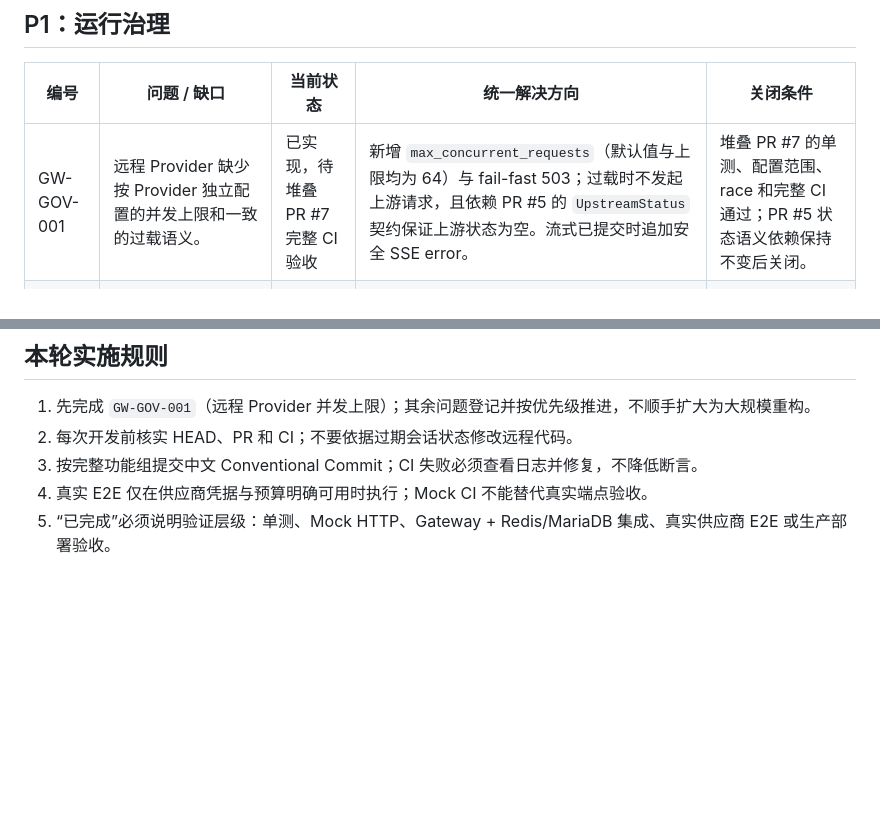
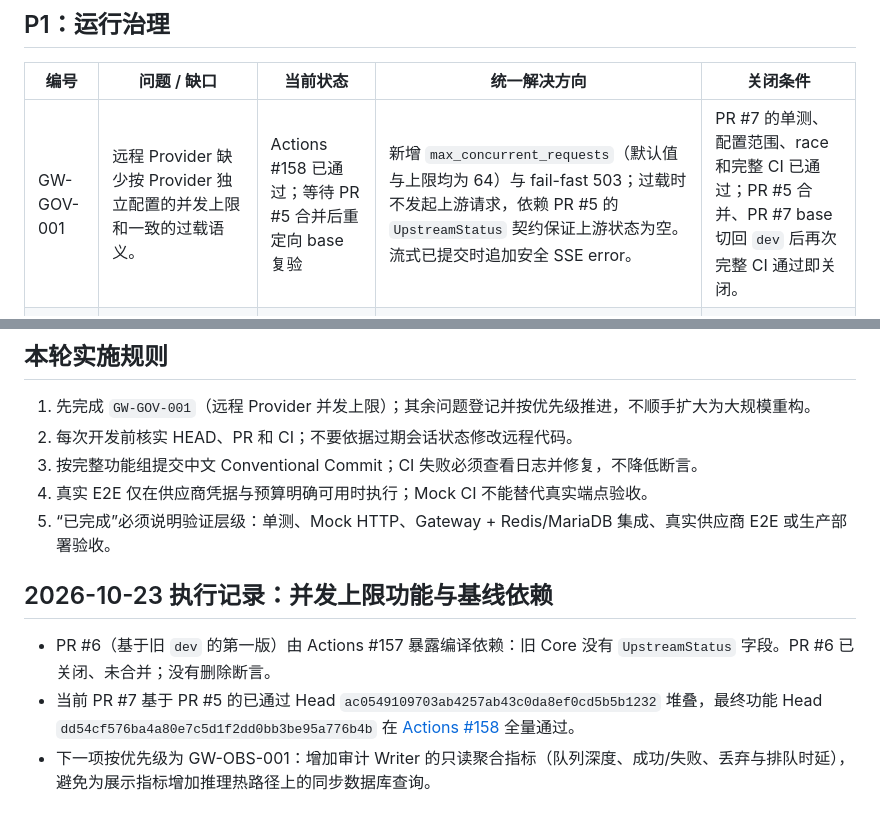
Before and after one commit to Kasign/llm-gateway, a Markdown page: docs/known-issues-and-followups.md, 2 parts joined by grey strips. GitHub-like rendering; blank space fills up the shorter version.

```diff
--- a/docs/known-issues-and-followups.md
+++ b/docs/known-issues-and-followups.md
@@ -25,7 +25,7 @@
 
 | 编号 | 问题 / 缺口 | 当前状态 | 统一解决方向 | 关闭条件 |
 |---|---|---|---|---|
-| GW-GOV-001 | 远程 Provider 缺少按 Provider 独立配置的并发上限和一致的过载语义。 | 已实现，待堆叠 PR #7 完整 CI 验收 | 新增 `max_concurrent_requests`（默认值与上限均为 64）与 fail-fast 503；过载时不发起上游请求，且依赖 PR #5 的 `UpstreamStatus` 契约保证上游状态为空。流式已提交时追加安全 SSE error。 | 堆叠 PR #7 的单测、配置范围、race 和完整 CI 通过；PR #5 状态语义依赖保持不变后关闭。 |
+| GW-GOV-001 | 远程 Provider 缺少按 Provider 独立配置的并发上限和一致的过载语义。 | Actions #158 已通过；等待 PR #5 合并后重定向 base 复验 | 新增 `max_concurrent_requests`（默认值与上限均为 64）与 fail-fast 503；过载时不发起上游请求，依赖 PR #5 的 `UpstreamStatus` 契约保证上游状态为空。流式已提交时追加安全 SSE error。 | PR #7 的单测、配置范围、race 和完整 CI 已通过；PR #5 合并、PR #7 base 切回 `dev` 后再次完整 CI 通过即关闭。 |
 | GW-GOV-002 | 当前 RPM 主要按调用方 Key 进行固定窗口计数，尚未提供远程 Provider 独立的并发/速率组合或 Token 预算。 | 待设计 | 在 GW-GOV-001 完成后，依据真实需求决定是否增加 Provider RPM、令牌预算和排队策略；不要与调用方 Key RPM 混为一谈。 | 有明确优先级、失败策略、Redis 不可用行为与多 Agent 隔离测试。 |
 | GW-GOV-003 | 自动重试/故障转移尚未实现。 | 明确暂缓，非当前缺陷 | 定义幂等性、已提交响应判定、Provider Retry-After、预算与重复请求语义；SSE 开始输出后不得换 Provider 产生第二份答案。 | 经架构 Review 后独立决策；未批准前不启用自动切换。 |
 
@@ -45,3 +45,10 @@
 3. 按完整功能组提交中文 Conventional Commit；CI 失败必须查看日志并修复，不降低断言。
 4. 真实 E2E 仅在供应商凭据与预算明确可用时执行；Mock CI 不能替代真实端点验收。
 5. “已完成”必须说明验证层级：单测、Mock HTTP、Gateway + Redis/MariaDB 集成、真实供应商 E2E 或生产部署验收。
+
+
+## 2026-10-23 执行记录：并发上限功能与基线依赖
+
+- PR #6（基于旧 `dev` 的第一版）由 Actions #157 暴露编译依赖：旧 Core 没有 `UpstreamStatus` 字段。PR #6 已关闭、未合并；没有删除断言。
+- 当前 PR #7 基于 PR #5 的已通过 Head `ac0549109703ab4257ab43c0da8ef0cd5b5b1232` 堆叠，最终功能 Head `dd54cf576ba4a80e7c5d1f2dd0bb3be95a776b4b` 在 [Actions #158](https://github.com/Kasign/llm-gateway/actions/runs/39943828510) 全量通过。
+- 下一项按优先级为 GW-OBS-001：增加审计 Writer 的只读聚合指标（队列深度、成功/失败、丢弃与排队时延），避免为展示指标增加推理热路径上的同步数据库查询。
```
Also changed, not shown: docs/refactor-implementation-plan.md (+20 -2 lines).
